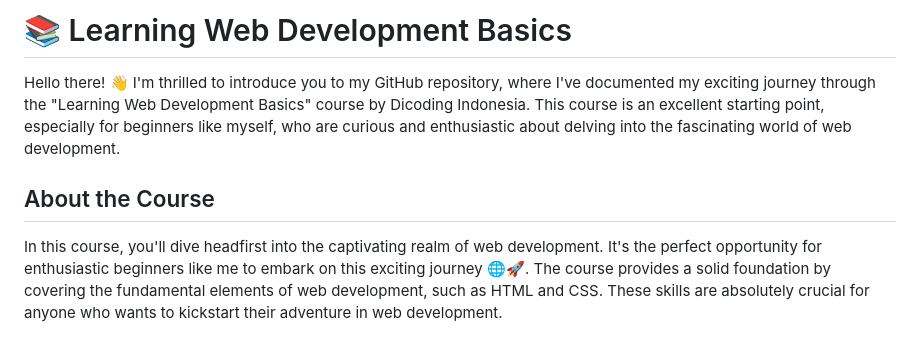
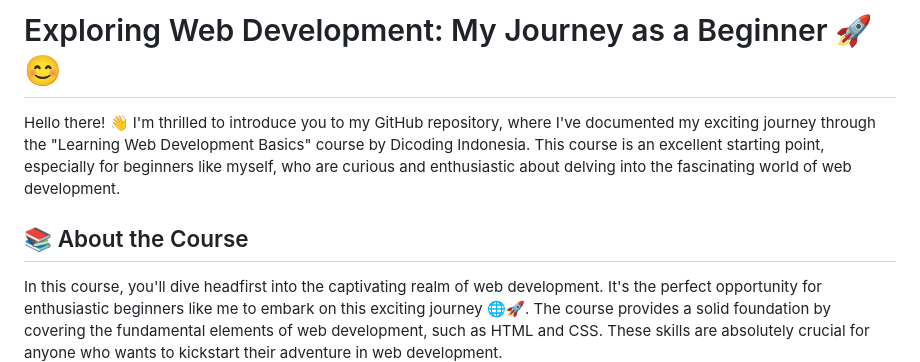
Before and after one commit to ezhatiara/html-css-submission, a Markdown page: README.md, the part around the change. GitHub-like rendering; blank space fills up the shorter version.

```diff
--- a/README.md
+++ b/README.md
@@ -1,8 +1,8 @@
-# 📚 Learning Web Development Basics
+# Exploring Web Development: My Journey as a Beginner 🚀😊
 
 Hello there! 👋 I'm thrilled to introduce you to my GitHub repository, where I've documented my exciting journey through the "Learning Web Development Basics" course by Dicoding Indonesia. This course is an excellent starting point, especially for beginners like myself, who are curious and enthusiastic about delving into the fascinating world of web development.
 
-## About the Course
+## 📚 About the Course
 
 In this course, you'll dive headfirst into the captivating realm of web development. It's the perfect opportunity for enthusiastic beginners like me to embark on this exciting journey 🌐🚀. The course provides a solid foundation by covering the fundamental elements of web development, such as HTML and CSS. These skills are absolutely crucial for anyone who wants to kickstart their adventure in web development.
 
```
